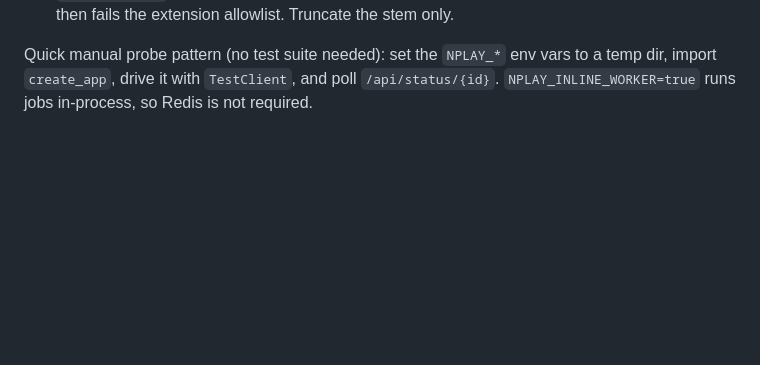
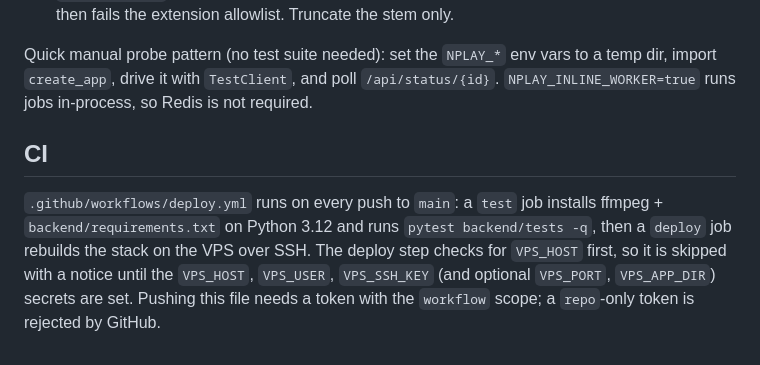
Before and after one commit to NSKWeb/NPlayStudio, a Markdown page: AGENTS.md, the part around the change. Rendered like a GitHub page; blank space fills up the shorter version.

Commit message:
AGENTS.md: document the CI workflow and required deploy secrets

```diff
--- a/AGENTS.md
+++ b/AGENTS.md
@@ -100,3 +100,13 @@ Quick manual probe pattern (no test suite needed): set the `NPLAY_*` env vars to
 a temp dir, import `create_app`, drive it with `TestClient`, and poll
 `/api/status/{id}`. `NPLAY_INLINE_WORKER=true` runs jobs in-process, so Redis is
 not required.
+
+## CI
+
+`.github/workflows/deploy.yml` runs on every push to `main`: a `test` job
+installs ffmpeg + `backend/requirements.txt` on Python 3.12 and runs
+`pytest backend/tests -q`, then a `deploy` job rebuilds the stack on the VPS
+over SSH. The deploy step checks for `VPS_HOST` first, so it is skipped with a
+notice until the `VPS_HOST`, `VPS_USER`, `VPS_SSH_KEY` (and optional
+`VPS_PORT`, `VPS_APP_DIR`) secrets are set. Pushing this file needs a token
+with the `workflow` scope; a `repo`-only token is rejected by GitHub.
```
